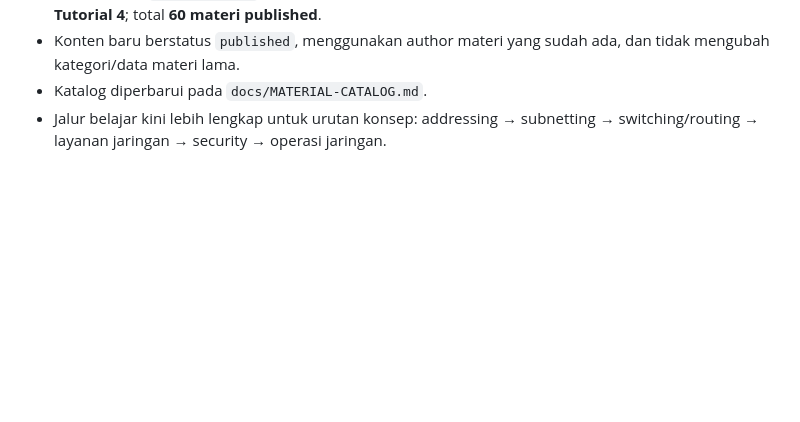
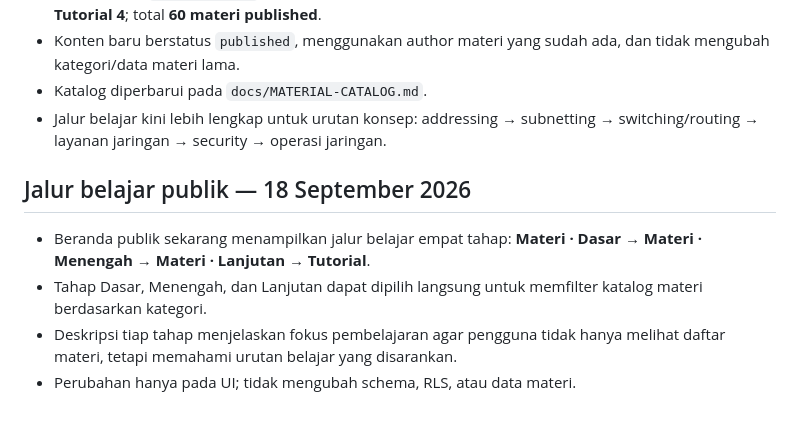
Before and after one commit to kryznanet/learn, a Markdown page: docs/PROJECT-STATUS.md, the part around the change. Drawn GitHub-style; blank space fills up the shorter version.

Commit message:
docs: record guided learning path

```diff
--- a/docs/PROJECT-STATUS.md
+++ b/docs/PROJECT-STATUS.md
@@ -280,3 +280,11 @@ Kategori materi published dinormalisasi menjadi empat kategori publik: `Dasar`,
 - Konten baru berstatus `published`, menggunakan author materi yang sudah ada, dan tidak mengubah kategori/data materi lama.
 - Katalog diperbarui pada `docs/MATERIAL-CATALOG.md`.
 - Jalur belajar kini lebih lengkap untuk urutan konsep: addressing → subnetting → switching/routing → layanan jaringan → security → operasi jaringan.
+
+
+## Jalur belajar publik — 18 September 2026
+
+- Beranda publik sekarang menampilkan jalur belajar empat tahap: **Materi · Dasar → Materi · Menengah → Materi · Lanjutan → Tutorial**.
+- Tahap Dasar, Menengah, dan Lanjutan dapat dipilih langsung untuk memfilter katalog materi berdasarkan kategori.
+- Deskripsi tiap tahap menjelaskan fokus pembelajaran agar pengguna tidak hanya melihat daftar materi, tetapi memahami urutan belajar yang disarankan.
+- Perubahan hanya pada UI; tidak mengubah schema, RLS, atau data materi.
```
